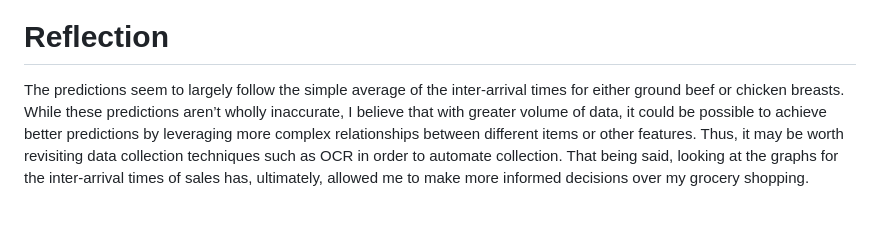
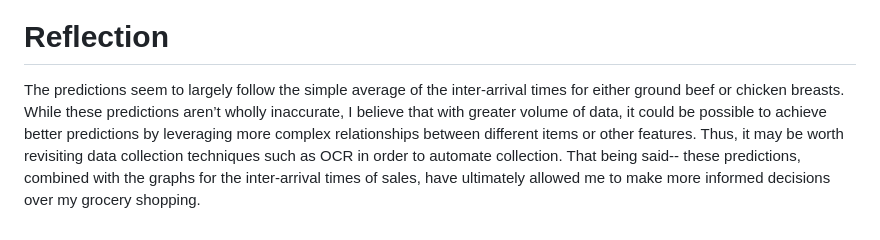
Before and after one commit to Th0masNguyen/CS506FinalProject, a Markdown page: README.md, the part around the change. GitHub-like rendering.

Commit message:
Updated Final Report Reflection

```diff
--- a/README.md
+++ b/README.md
@@ -26,4 +26,4 @@ The results of the predictions can be seen in the interactive flask app. For pre
 
 
 # Reflection
-The predictions seem to largely follow the simple average of the inter-arrival times for either ground beef or chicken breasts. While these predictions aren’t wholly inaccurate, I believe that with greater volume of data, it could be possible to achieve better predictions by leveraging more complex relationships between different items or other features. Thus, it may be worth revisiting data collection techniques such as OCR in order to automate collection. That being said, looking at the graphs for the inter-arrival times of sales has, ultimately, allowed me to make more informed decisions over my grocery shopping.
+The predictions seem to largely follow the simple average of the inter-arrival times for either ground beef or chicken breasts. While these predictions aren’t wholly inaccurate, I believe that with greater volume of data, it could be possible to achieve better predictions by leveraging more complex relationships between different items or other features. Thus, it may be worth revisiting data collection techniques such as OCR in order to automate collection. That being said-- these predictions, combined with the graphs for the inter-arrival times of sales, have ultimately allowed me to make more informed decisions over my grocery shopping.
```
